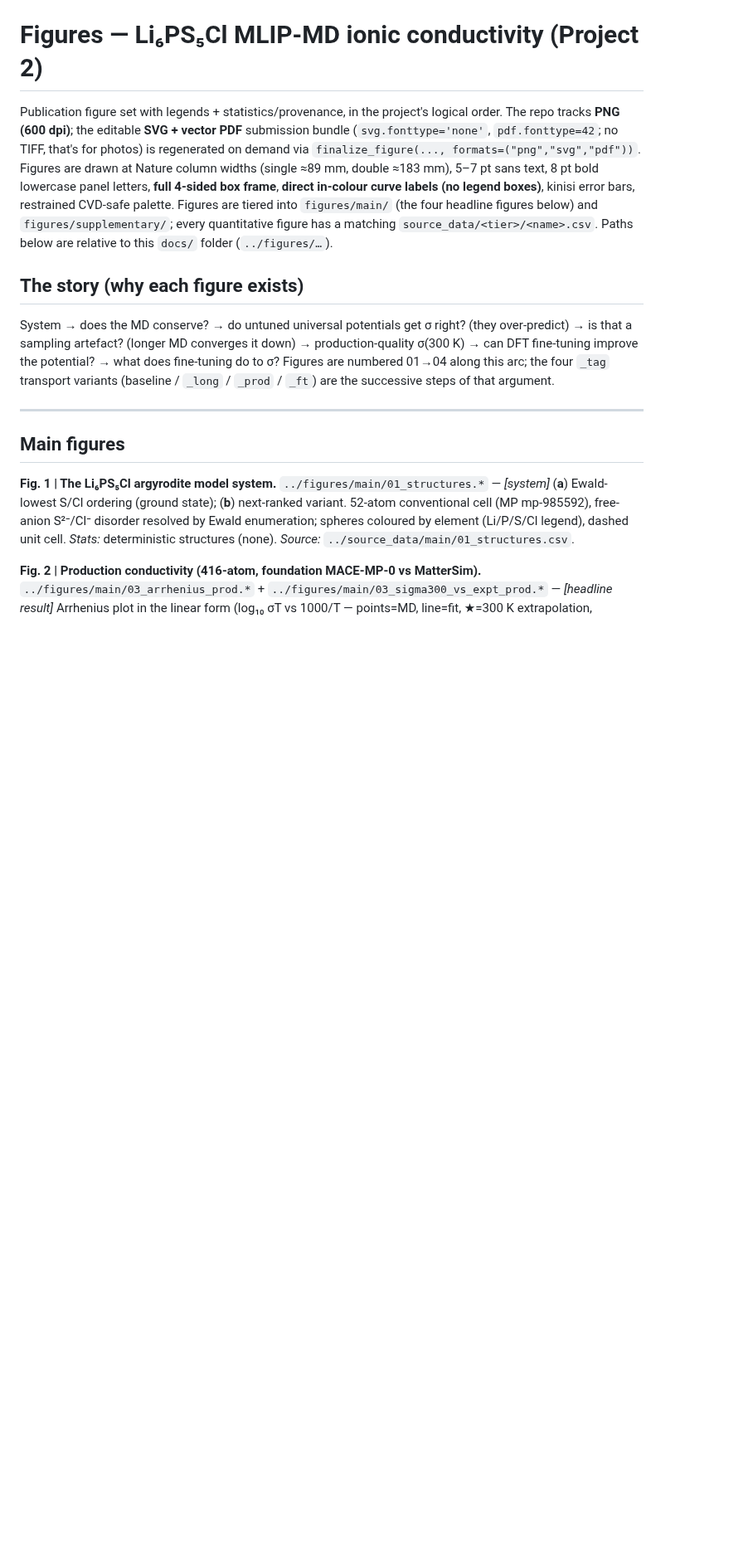
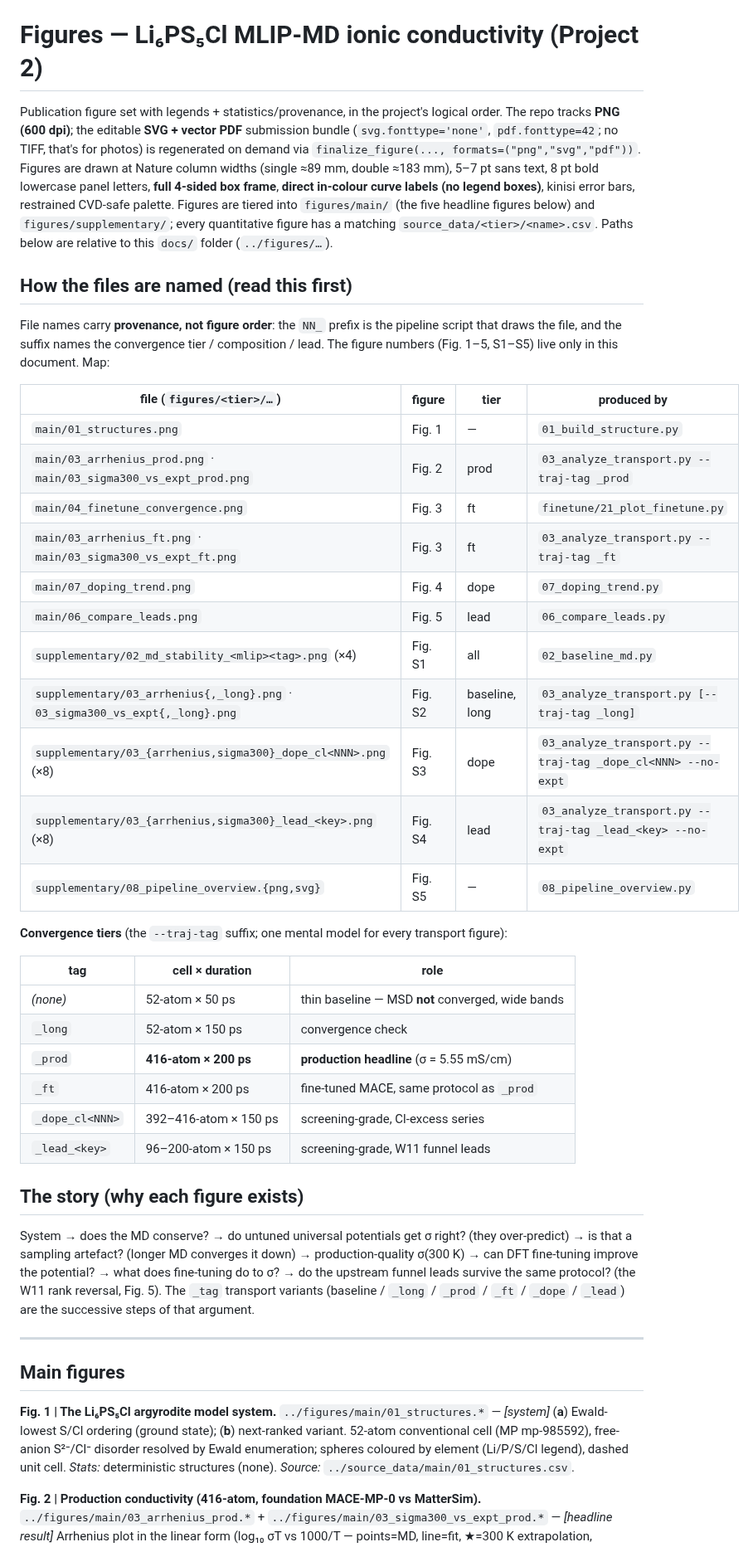
Before and after one commit to E1582271-dotcom/Solid-Electrolyte-MLIP-MD, a Markdown page: docs/FIGURES.md, the part around one of its changes. Shown at 83% size. Drawn GitHub-style; blank space fills up the shorter version.

```diff
--- a/docs/FIGURES.md
+++ b/docs/FIGURES.md
@@ -6,16 +6,47 @@ tracks **PNG (600 dpi)**; the editable **SVG + vector PDF** submission bundle (`
 `finalize_figure(..., formats=("png","svg","pdf"))`. Figures are drawn at
 Nature column widths (single ≈89 mm, double ≈183 mm), 5–7 pt sans text, 8 pt bold lowercase panel
 letters, **full 4-sided box frame**, **direct in-colour curve labels (no legend boxes)**, kinisi
-error bars, restrained CVD-safe palette. Figures are tiered into `figures/main/` (the four headline
+error bars, restrained CVD-safe palette. Figures are tiered into `figures/main/` (the five headline
 figures below) and `figures/supplementary/`; every quantitative figure has a matching
 `source_data/<tier>/<name>.csv`. Paths below are relative to this `docs/` folder (`../figures/…`).
+
+## How the files are named (read this first)
+
+File names carry **provenance, not figure order**: the `NN_` prefix is the pipeline script that
+draws the file, and the suffix names the convergence tier / composition / lead. The figure numbers
+(Fig. 1–5, S1–S5) live only in this document. Map:
+
+| file (`figures/<tier>/…`) | figure | tier | produced by |
+|---|---|---|---|
+| `main/01_structures.png` | Fig. 1 | — | `01_build_structure.py` |
+| `main/03_arrhenius_prod.png` · `main/03_sigma300_vs_expt_prod.png` | Fig. 2 | prod | `03_analyze_transport.py --traj-tag _prod` |
+| `main/04_finetune_convergence.png` | Fig. 3 | ft | `finetune/21_plot_finetune.py` |
+| `main/03_arrhenius_ft.png` · `main/03_sigma300_vs_expt_ft.png` | Fig. 3 | ft | `03_analyze_transport.py --traj-tag _ft` |
+| `main/07_doping_trend.png` | Fig. 4 | dope | `07_doping_trend.py` |
+| `main/06_compare_leads.png` | Fig. 5 | lead | `06_compare_leads.py` |
+| `supplementary/02_md_stability_<mlip><tag>.png` (×4) | Fig. S1 | all | `02_baseline_md.py` |
+| `supplementary/03_arrhenius{,_long}.png` · `03_sigma300_vs_expt{,_long}.png` | Fig. S2 | baseline, long | `03_analyze_transport.py [--traj-tag _long]` |
+| `supplementary/03_{arrhenius,sigma300}_dope_cl<NNN>.png` (×8) | Fig. S3 | dope | `03_analyze_transport.py --traj-tag _dope_cl<NNN> --no-expt` |
+| `supplementary/03_{arrhenius,sigma300}_lead_<key>.png` (×8) | Fig. S4 | lead | `03_analyze_transport.py --traj-tag _lead_<key> --no-expt` |
+| `supplementary/08_pipeline_overview.{png,svg}` | Fig. S5 | — | `08_pipeline_overview.py` |
+
+**Convergence tiers** (the `--traj-tag` suffix; one mental model for every transport figure):
+
+| tag | cell × duration | role |
+|---|---|---|
+| *(none)* | 52-atom × 50 ps | thin baseline — MSD **not** converged, wide bands |
+| `_long` | 52-atom × 150 ps | convergence check |
+| `_prod` | **416-atom × 200 ps** | **production headline** (σ = 5.55 mS/cm) |
+| `_ft` | 416-atom × 200 ps | fine-tuned MACE, same protocol as `_prod` |
+| `_dope_cl<NNN>` | 392–416-atom × 150 ps | screening-grade, Cl-excess series |
+| `_lead_<key>` | 96–200-atom × 150 ps | screening-grade, W11 funnel leads |
 
 ## The story (why each figure exists)
 System → does the MD conserve? → do untuned universal potentials get σ right? (they over-predict) →
 is that a sampling artefact? (longer MD converges it down) → production-quality σ(300 K) → can DFT
-fine-tuning improve the potential? → what does fine-tuning do to σ? Figures are numbered 01→04 along
-this arc; the four `_tag` transport variants (baseline / `_long` / `_prod` / `_ft`) are the successive
-steps of that argument.
+fine-tuning improve the potential? → what does fine-tuning do to σ? → do the upstream funnel leads
+survive the same protocol? (the W11 rank reversal, Fig. 5). The `_tag` transport variants
+(baseline / `_long` / `_prod` / `_ft` / `_dope` / `_lead`) are the successive steps of that argument.
 
 ---
 
```
Also changed, not shown: other parts of docs/FIGURES.md (+36 -1 lines), README.md (+1 -1 lines), figures/main/06_compare_leads.png (renamed from figures/supplementary/06_compare_leads.png), 5 other files.
